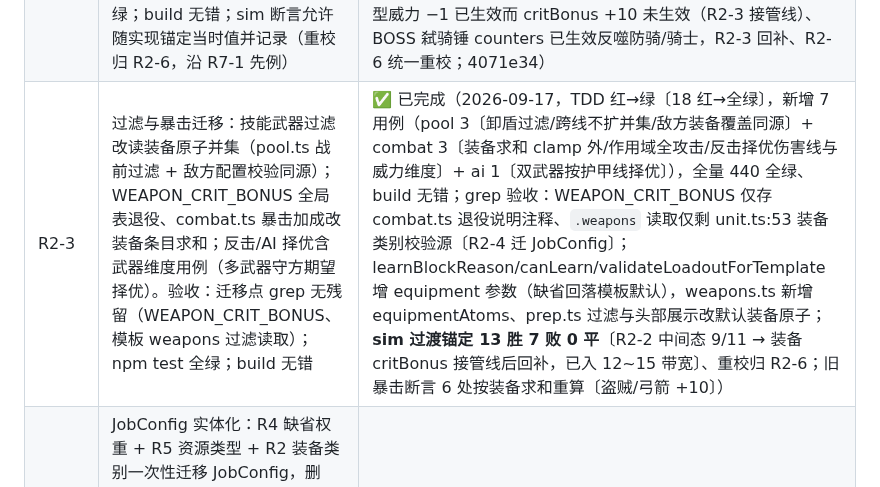
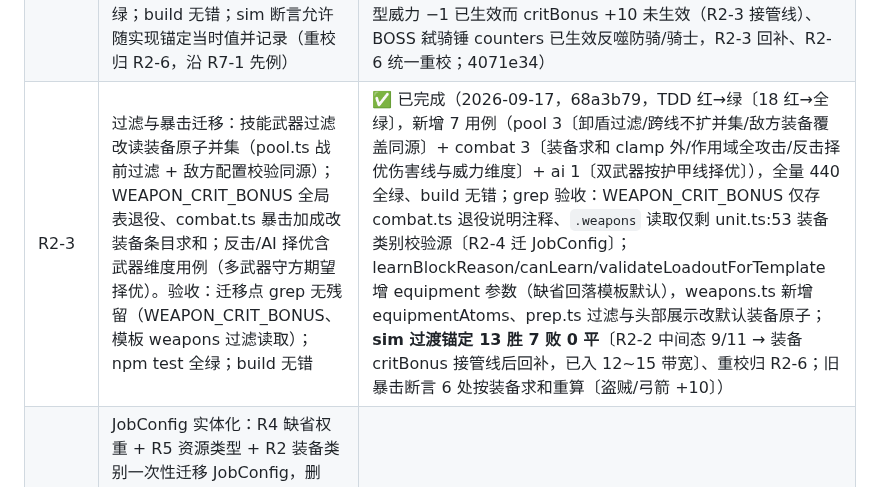
Before and after one commit to wlzhou-1987/SLG-DEMO-1, a Markdown page: docs/BACKLOG.md, the part around the change. Rendered like a GitHub page.

Commit message:
docs: R2-3 完成记录 commit hash 回填

```diff
--- a/docs/BACKLOG.md
+++ b/docs/BACKLOG.md
@@ -104,7 +104,7 @@
 | --- | --- | --- |
 | R2-1 | 武器注册表与首版清单：src/config/weapons.ts（WeaponItem 类型 + WEAPONS 15 条：基准 8/跨线 3/必杀 3/铁盾/弑骑战锤，原子基准威力）+ tests/config/weapons.test.ts（id 唯一、原子合法、普攻段齐备性〔三字段要么全配要么全不配〕、critBonus/counters 类型、清单与 §4.14 表一致）。验收：TDD 红→绿；npm test 全绿；build 无错 | ✅ 已完成（2026-09-15，28e2dd1，TDD 红→绿〔模块缺失收集失败→12 用例全绿〕，新增 12 测试、全量 420 全绿、build 无错；ARCHITECTURE 覆盖率检查输出为空（weapons.ts 新条目 + units.ts 补 UNIT_TAGS 常量对齐 WEAPON_ATOMS 风格）；弑骑战锤口径 = 无阵营拦截面，"敌方专用"为出厂归属语义非可用性约束——counters 对我方为死配置接受（与死被动精神一致）） |
 | R2-2 | 装备模型与普攻条目化：编成条目/UnitState 挂装备数组（≤2，常量可配）；模板默认装备可选字段（我方出厂表 + 敌方基准条目/BOSS 弑骑战锤），关卡敌方条目可覆盖；装备校验（条目原子 ∈ 类别）；basicAttack 模板字段退役——普攻按供普攻段条目展开合成（basicAttackSkill 迁移为按条目构造，双武器角色多条普攻、盾条目不供普攻）。验收：新增 ≥6 用例（展开/不供普攻/校验拒绝/关卡覆盖）；npm test 全绿；build 无错；sim 断言允许随实现锚定当时值并记录（重校归 R2-6，沿 R7-1 先例） | ✅ 已完成（2026-09-15，TDD 红→绿（14 红→全绿），新增 15 用例（weapons 11 + unit 3 + skills 重写 1），全量 433 全绿、build 无错；**战锤武器 id 改 `maul`**（R2-1 的 `warHammer` 与技能「重锤」id 撞名——独立注册表无功能冲突但配置可读性差，武器侧改名并同步断言）；UnitState.equipment 必填冻结（编成/关卡/模板默认三级回落 + createUnitState 校验 throw）；普攻技能 id=`basic:<武器>`、名「武器名·普攻」、带来源武器原子 weaponType 与 counters；**两处普攻判定残留收口**：rangeBonus 删 `basic` 特判统一走 weaponType isBow、资源积攒判定改名字后缀「·普攻」/id 前缀 `basic:`；旧测试适配：combat 16 处伤害断言按新威力重算 + 4 文件本地迁移 helper（旧 basicAttackSkill 语义 = 默认装备第一把普攻）+ game.test 菜单 label「攻击·长剑·普攻」；**sim 过渡锚定 9 胜 11 败 0 平**（R7-3 基线 14/6）——中间态双重不对称：我方必杀型威力 −1 已生效而 critBonus +10 未生效（R2-3 接管线）、BOSS 弑骑锤 counters 已生效反噬防骑/骑士，R2-3 回补、R2-6 统一重校；4071e34） |
-| R2-3 | 过滤与暴击迁移：技能武器过滤改读装备原子并集（pool.ts 战前过滤 + 敌方配置校验同源）；WEAPON_CRIT_BONUS 全局表退役、combat.ts 暴击加成改装备条目求和；反击/AI 择优含武器维度用例（多武器守方期望择优）。验收：迁移点 grep 无残留（WEAPON_CRIT_BONUS、模板 weapons 过滤读取）；npm test 全绿；build 无错 | ✅ 已完成（2026-09-17，TDD 红→绿〔18 红→全绿〕，新增 7 用例（pool 3〔卸盾过滤/跨线不扩并集/敌方装备覆盖同源〕+ combat 3〔装备求和 clamp 外/作用域全攻击/反击择优伤害线与威力维度〕+ ai 1〔双武器按护甲线择优〕），全量 440 全绿、build 无错；grep 验收：WEAPON_CRIT_BONUS 仅存 combat.ts 退役说明注释、`.weapons` 读取仅剩 unit.ts:53 装备类别校验源〔R2-4 迁 JobConfig〕；learnBlockReason/canLearn/validateLoadoutForTemplate 增 equipment 参数（缺省回落模板默认），weapons.ts 新增 equipmentAtoms、prep.ts 过滤与头部展示改默认装备原子；**sim 过渡锚定 13 胜 7 败 0 平**〔R2-2 中间态 9/11 → 装备 critBonus 接管线后回补，已入 12~15 带宽〕、重校归 R2-6；旧暴击断言 6 处按装备求和重算〔盗贼/弓箭 +10〕） |
+| R2-3 | 过滤与暴击迁移：技能武器过滤改读装备原子并集（pool.ts 战前过滤 + 敌方配置校验同源）；WEAPON_CRIT_BONUS 全局表退役、combat.ts 暴击加成改装备条目求和；反击/AI 择优含武器维度用例（多武器守方期望择优）。验收：迁移点 grep 无残留（WEAPON_CRIT_BONUS、模板 weapons 过滤读取）；npm test 全绿；build 无错 | ✅ 已完成（2026-09-17，68a3b79，TDD 红→绿〔18 红→全绿〕，新增 7 用例（pool 3〔卸盾过滤/跨线不扩并集/敌方装备覆盖同源〕+ combat 3〔装备求和 clamp 外/作用域全攻击/反击择优伤害线与威力维度〕+ ai 1〔双武器按护甲线择优〕），全量 440 全绿、build 无错；grep 验收：WEAPON_CRIT_BONUS 仅存 combat.ts 退役说明注释、`.weapons` 读取仅剩 unit.ts:53 装备类别校验源〔R2-4 迁 JobConfig〕；learnBlockReason/canLearn/validateLoadoutForTemplate 增 equipment 参数（缺省回落模板默认），weapons.ts 新增 equipmentAtoms、prep.ts 过滤与头部展示改默认装备原子；**sim 过渡锚定 13 胜 7 败 0 平**〔R2-2 中间态 9/11 → 装备 critBonus 接管线后回补，已入 12~15 带宽〕、重校归 R2-6；旧暴击断言 6 处按装备求和重算〔盗贼/弓箭 +10〕） |
 | R2-4 | JobConfig 实体化：R4 缺省权重 + R5 资源类型 + R2 装备类别一次性迁移 JobConfig，删 UnitTemplate.weapons（语义转装备类别源）等过渡字段防双真源（§4.1 既定）。验收：模板字段删除 diff 证据；全量测试绿；ARCHITECTURE 同步条目 | 待开始 |
 | R2-5 | 战前装备 UI 与战斗内展示：R1 装备占位区块激活（选人 → 槽 ×2 → 类别过滤条目清单 → 出厂默认预填 → 开战注入编成）；战斗内攻击菜单按武器展开普攻条目；单位面板显示装备（§7.3）。验收：DOM 桩测试 ≥3；npm test 全绿；build 无错；浏览器验证（配置装备→开战→攻击菜单见双武器普攻选项→预报随武器变化） | 待开始 |
 | R2-6 | 数值定稿与 sim 平衡回归：全量武器数值激活下 sim 重校（**插桩验证武器选用**——R7-3 教训，不能凭记录断言）；扰动源 = 威力普涨/必杀型/弑骑锤；收口 14/6/0 优先、12~15 带内（§4.14）；牵连数值同步 GAME-DESIGN §5 与测试断言。验收：sim 带内 + 插桩武器选用证据输出；文档数值同步 | 待开始 |
```
